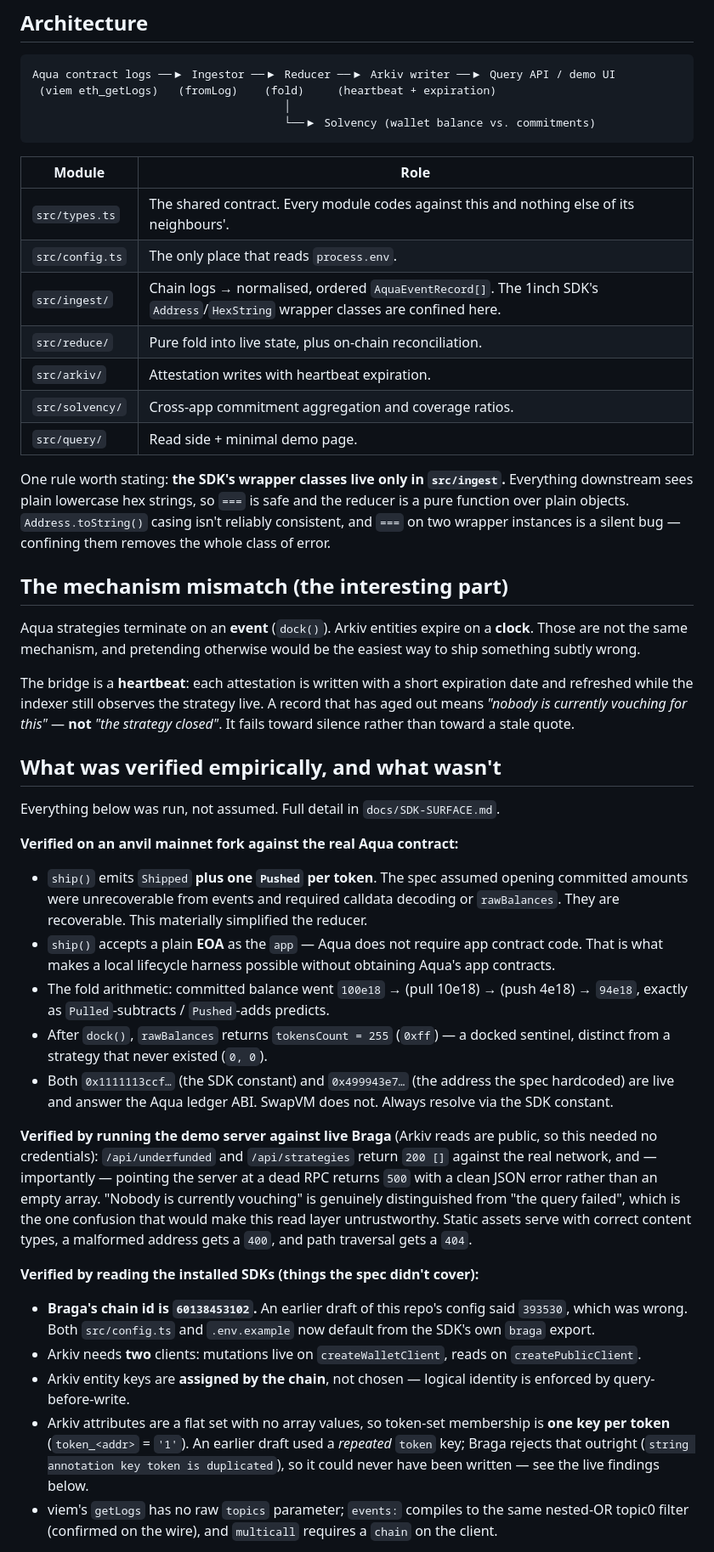
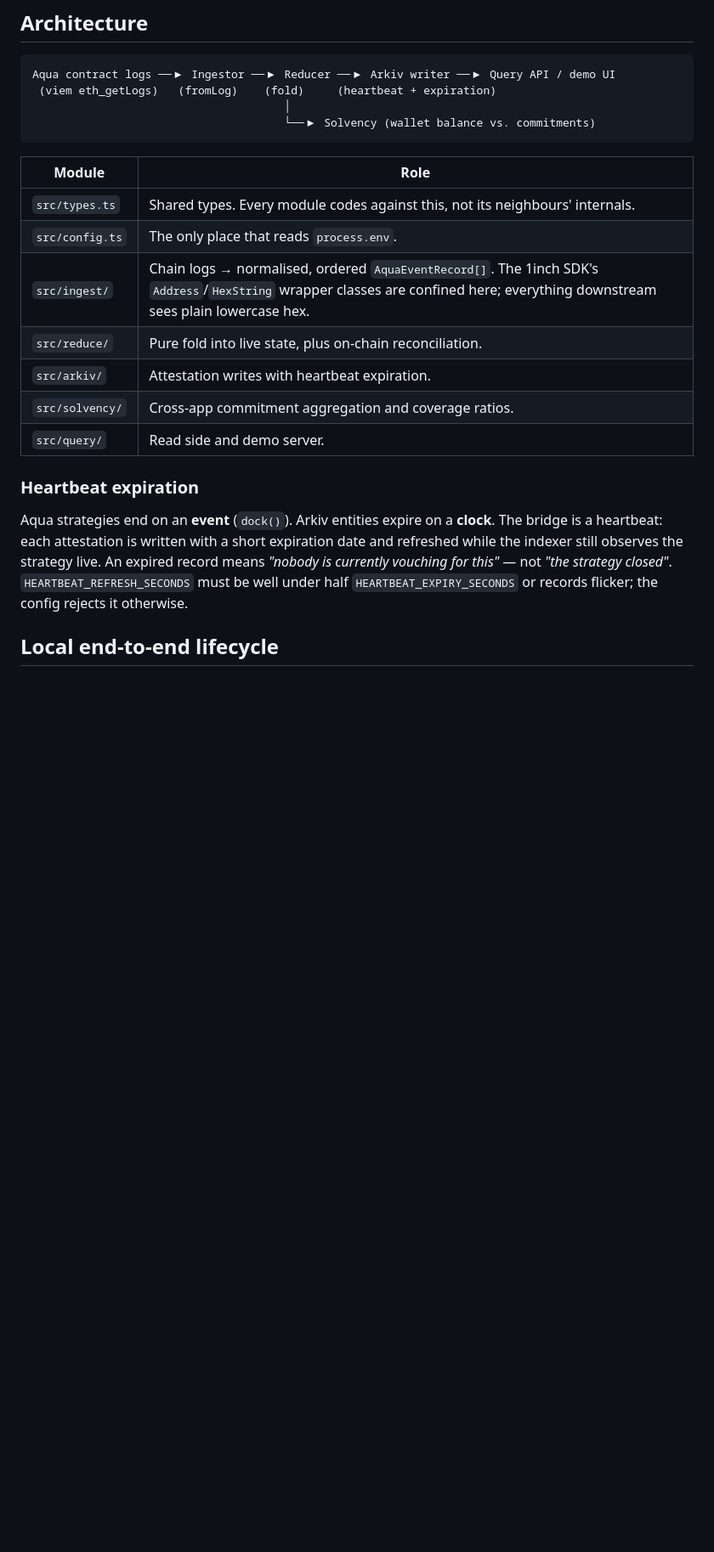
Before and after one commit to marcos-golem/aqua-arkiv-indexer, a Markdown page: README.md, the part around one of its changes. Shown at 85% size. GitHub-like rendering; blank space fills up the shorter version.

```diff
--- a/README.md
+++ b/README.md
@@ -33,67 +83,21 @@ Aqua contract logs ──▶ Ingestor ──▶ Reducer ──▶ Arkiv writer
 
 | Module | Role |
 |---|---|
-| `src/types.ts` | The shared contract. Every module codes against this and nothing else of its neighbours'. |
+| `src/types.ts` | Shared types. Every module codes against this, not its neighbours' internals. |
 | `src/config.ts` | The only place that reads `process.env`. |
-| `src/ingest/` | Chain logs → normalised, ordered `AquaEventRecord[]`. The 1inch SDK's `Address`/`HexString` wrapper classes are confined here. |
+| `src/ingest/` | Chain logs → normalised, ordered `AquaEventRecord[]`. The 1inch SDK's `Address`/`HexString` wrapper classes are confined here; everything downstream sees plain lowercase hex. |
 | `src/reduce/` | Pure fold into live state, plus on-chain reconciliation. |
 | `src/arkiv/` | Attestation writes with heartbeat expiration. |
 | `src/solvency/` | Cross-app commitment aggregation and coverage ratios. |
-| `src/query/` | Read side + minimal demo page. |
+| `src/query/` | Read side and demo server. |
 
-One rule worth stating: **the SDK's wrapper classes live only in `src/ingest`.** Everything
-downstream sees plain lowercase hex strings, so `===` is safe and the reducer is a pure function
-over plain objects. `Address.toString()` casing isn't reliably consistent, and `===` on two
-wrapper instances is a silent bug — confining them removes the whole class of error.
+### Heartbeat expiration
 
-## The mechanism mismatch (the interesting part)
+Aqua strategies end on an **event** (`dock()`). Arkiv entities expire on a **clock**. The bridge is
+a heartbeat: each attestation is written with a short expiration date and refreshed while the
+indexer still observes the strategy live. An expired record means *"nobody is currently vouching
+for this"* — not *"the strategy closed"*. `HEARTBEAT_REFRESH_SECONDS` must be well under half
+`HEARTBEAT_EXPIRY_SECONDS` or records flicker; the config rejects it otherwise.
 
-Aqua strategies terminate on an **event** (`dock()`). Arkiv entities expire on a **clock**. Those
-are not the same mechanism, and pretending otherwise would be the easiest way to ship something
-subtly wrong.
+## Local end-to-end lifecycle
 
-The bridge is a **heartbeat**: each attestation is written with a short expiration date and
-refreshed while the indexer still observes the strategy live. A record that has aged out means
-*"nobody is currently vouching for this"* — **not** *"the strategy closed"*. It fails toward
-silence rather than toward a stale quote.
-
-## What was verified empirically, and what wasn't
-
-Everything below was run, not assumed. Full detail in `docs/SDK-SURFACE.md`.
-
-**Verified on an anvil mainnet fork against the real Aqua contract:**
-
-- `ship()` emits `Shipped` **plus one `Pushed` per token**. The spec assumed opening committed
-  amounts were unrecoverable from events and required calldata decoding or `rawBalances`. They are
-  recoverable. This materially simplified the reducer.
-- `ship()` accepts a plain **EOA** as the `app` — Aqua does not require app contract code. That is
-  what makes a local lifecycle harness possible without obtaining Aqua's app contracts.
-- The fold arithmetic: committed balance went `100e18` → (pull 10e18) → (push 4e18) → `94e18`,
-  exactly as `Pulled`-subtracts / `Pushed`-adds predicts.
-- After `dock()`, `rawBalances` returns `tokensCount = 255` (`0xff`) — a docked sentinel, distinct
-  from a strategy that never existed (`0, 0`).
-- Both `0x1111113ccf…` (the SDK constant) and `0x499943e7…` (the address the spec hardcoded) are
-  live and answer the Aqua ledger ABI. SwapVM does not. Always resolve via the SDK constant.
-
-**Verified by running the demo server against live Braga** (Arkiv reads are public, so this needed
-no credentials): `/api/underfunded` and `/api/strategies` return `200 []` against the real network,
-and — importantly — pointing the server at a dead RPC returns `500` with a clean JSON error rather
-than an empty array. "Nobody is currently vouching" is genuinely distinguished from "the query
-failed", which is the one confusion that would make this read layer untrustworthy. Static assets
-serve with correct content types, a malformed address gets a `400`, and path traversal gets a `404`.
-
-**Verified by reading the installed SDKs (things the spec didn't cover):**
-
-- **Braga's chain id is `60138453102`.** An earlier draft of this repo's config said `393530`, which
-  was wrong. Both `src/config.ts` and `.env.example` now default from the SDK's own `braga` export.
-- Arkiv needs **two** clients: mutations live on `createWalletClient`, reads on
-  `createPublicClient`.
-- Arkiv entity keys are **assigned by the chain**, not chosen — logical identity is enforced by
-  query-before-write.
-- Arkiv attributes are a flat set with no array values, so token-set membership is **one key per
-  token** (`token_<addr>` = `'1'`). An earlier draft used a *repeated* `token` key; Braga rejects
-  that outright (`string annotation key token is duplicated`), so it could never have been
-  written — see the live findings below.
-- viem's `getLogs` has no raw `topics` parameter; `events:` compiles to the same nested-OR topic0
-  filter (confirmed on the wire), and `multicall` requires a `chain` on the client.
-
```
Also changed, not shown: other parts of README.md (+90 -96 lines).
